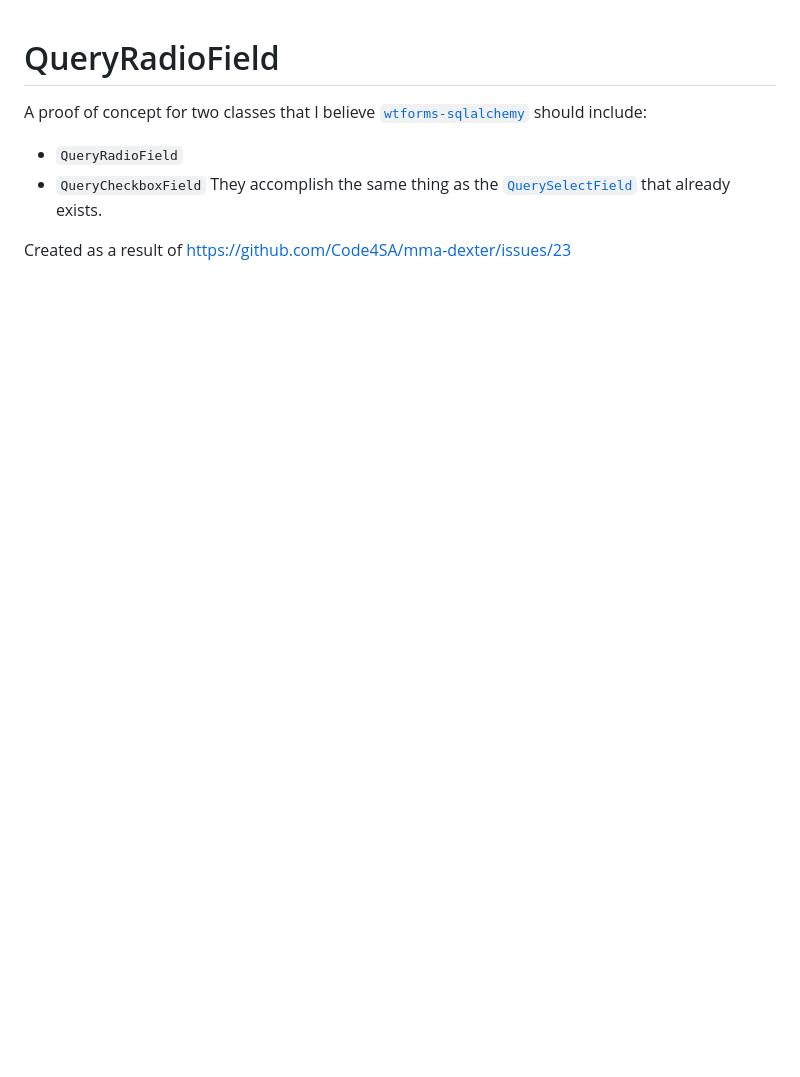
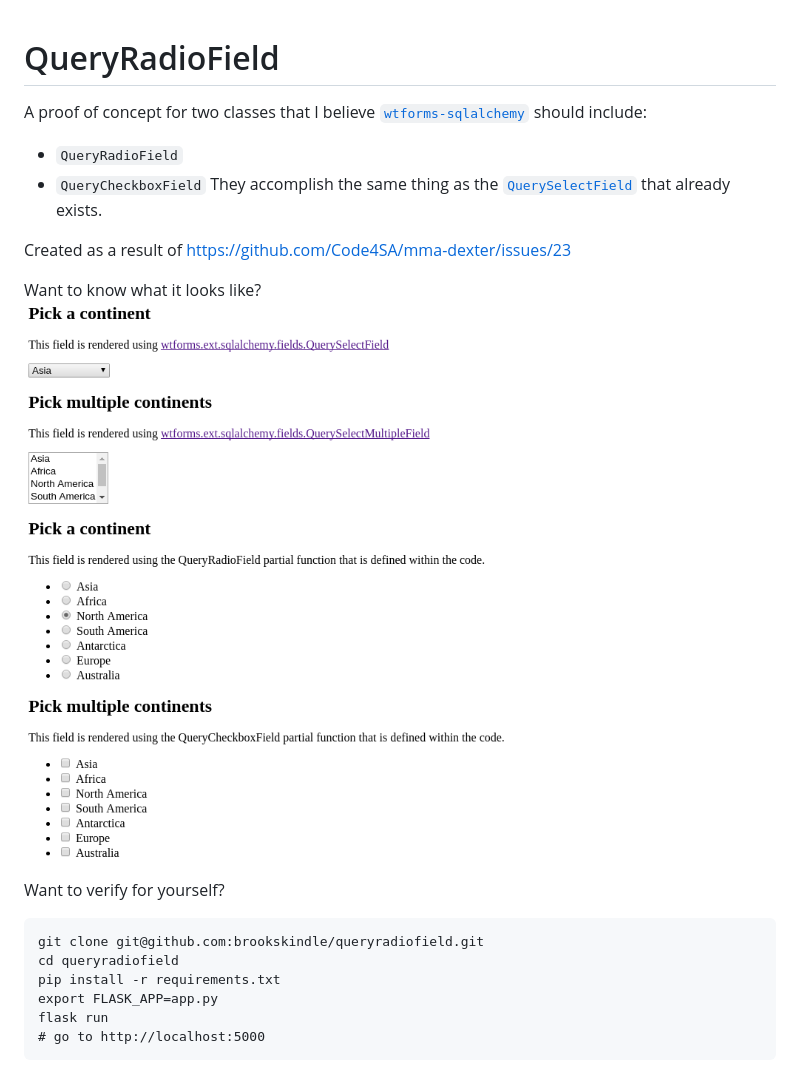
Before and after one commit to brookskindle/queryradiofield, a Markdown page: README.md, the part around the change. GitHub-like rendering; pictures changed too: queryradiofield.png (added); blank space fills up the shorter version.

Commit message:
Add image and installation instructions to readme

````diff
--- a/README.md
+++ b/README.md
@@ -9,3 +9,16 @@ They accomplish the same thing as the
 that already exists.
 
 Created as a result of https://github.com/Code4SA/mma-dexter/issues/23
+
+Want to know what it looks like?
+![QueryRadioField in action](./queryradiofield.png)
+
+Want to verify for yourself?
+```
+git clone git@github.com:brookskindle/queryradiofield.git
+cd queryradiofield
+pip install -r requirements.txt
+export FLASK_APP=app.py
+flask run
+# go to http://localhost:5000
+```
````
